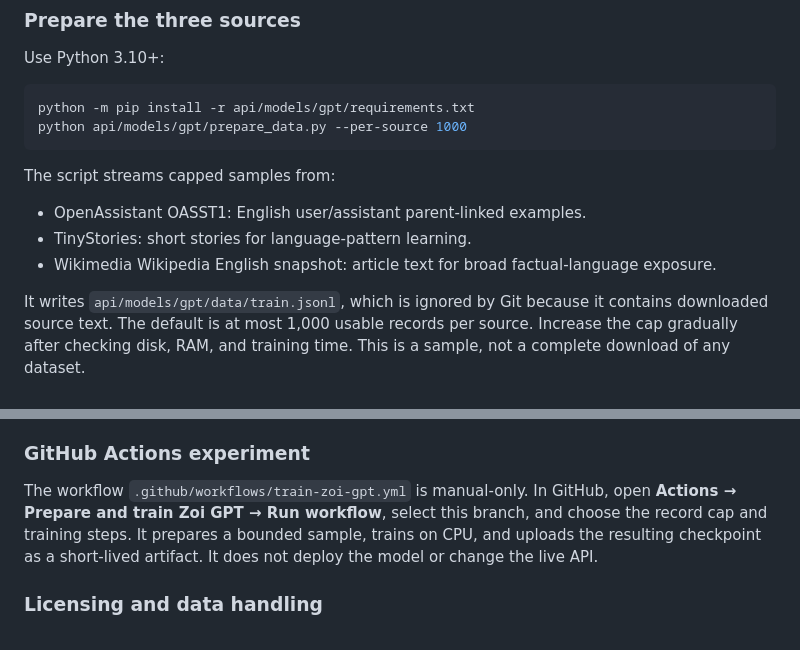
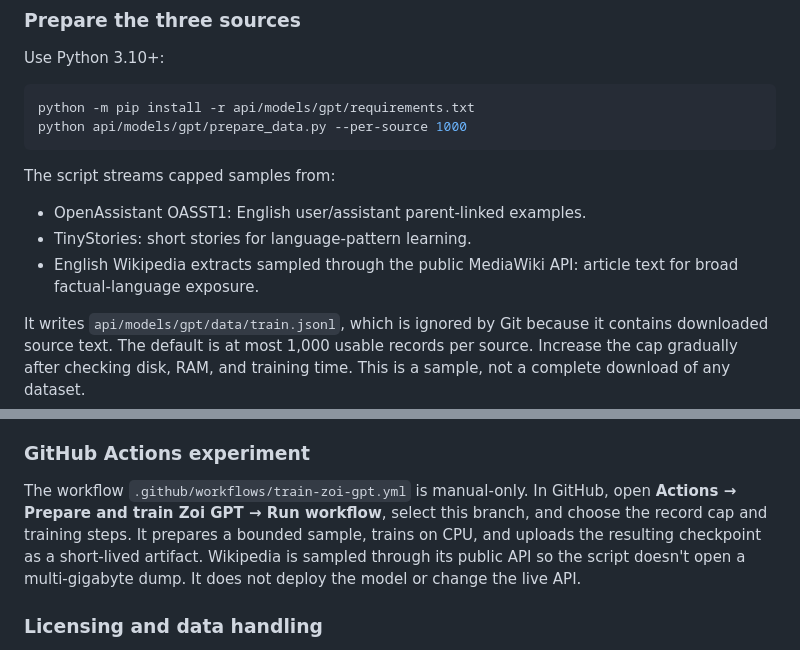
Before and after one commit to WebsiteDevelopmentStudios/Discord-chatbot-plugin, a Markdown page: api/models/README.md, 2 parts joined by grey strips. Rendered like a GitHub page.

Commit message:
Document safer Wikipedia API sampling for Zoi GPT

```diff
--- a/api/models/README.md
+++ b/api/models/README.md
@@ -27,7 +27,7 @@ The script streams capped samples from:
 
 - OpenAssistant OASST1: English user/assistant parent-linked examples.
 - TinyStories: short stories for language-pattern learning.
-- Wikimedia Wikipedia English snapshot: article text for broad factual-language exposure.
+- English Wikipedia extracts sampled through the public MediaWiki API: article text for broad factual-language exposure.
 
 It writes `api/models/gpt/data/train.jsonl`, which is ignored by Git because it contains downloaded source text. The default is at most 1,000 usable records per source. Increase the cap gradually after checking disk, RAM, and training time. This is a sample, not a complete download of any dataset.
 
@@ -44,7 +44,7 @@ The training script logs training and validation next-token loss. Lower validati
 
 ### GitHub Actions experiment
 
-The workflow `.github/workflows/train-zoi-gpt.yml` is manual-only. In GitHub, open **Actions → Prepare and train Zoi GPT → Run workflow**, select this branch, and choose the record cap and training steps. It prepares a bounded sample, trains on CPU, and uploads the resulting checkpoint as a short-lived artifact. It does not deploy the model or change the live API.
+The workflow `.github/workflows/train-zoi-gpt.yml` is manual-only. In GitHub, open **Actions → Prepare and train Zoi GPT → Run workflow**, select this branch, and choose the record cap and training steps. It prepares a bounded sample, trains on CPU, and uploads the resulting checkpoint as a short-lived artifact. Wikipedia is sampled through its public API so the script doesn't open a multi-gigabyte dump. It does not deploy the model or change the live API.
 
 ### Licensing and data handling
 
```
